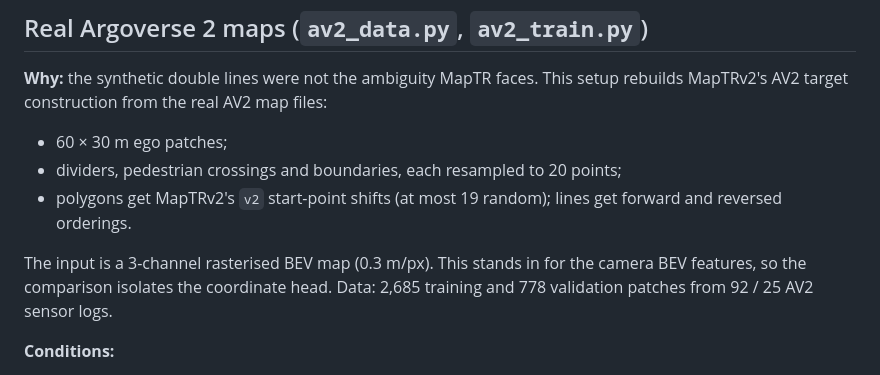
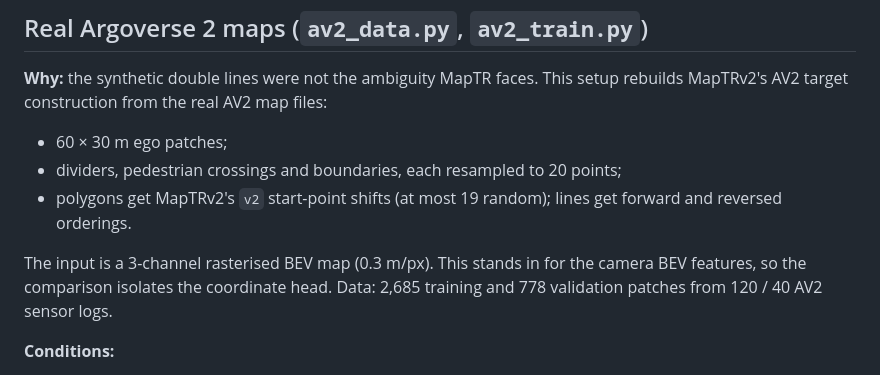
Before and after one commit to jaidevshriram/Random-Explorations, a Markdown page: regression-vs-classification/maptr-mini/README.md, the part around the change. Drawn GitHub-style.

Commit message:
Fix AV2 log counts in README
Co-Authored-By: Claude Opus 5.5 <noreply@anthropic.com>
Claude-Session: https://claude.ai/code/session_017bMUaXGqmvKVAnLPswt5iG

```diff
--- a/regression-vs-classification/maptr-mini/README.md
+++ b/regression-vs-classification/maptr-mini/README.md
@@ -9,7 +9,7 @@
 - dividers, pedestrian crossings and boundaries, each resampled to 20 points;
 - polygons get MapTRv2's `v2` start-point shifts (at most 19 random); lines get forward and reversed orderings.
 
-The input is a 3-channel rasterised BEV map (0.3 m/px). This stands in for the camera BEV features, so the comparison isolates the coordinate head. Data: 2,685 training and 778 validation patches from 92 / 25 AV2 sensor logs.
+The input is a 3-channel rasterised BEV map (0.3 m/px). This stands in for the camera BEV features, so the comparison isolates the coordinate head. Data: 2,685 training and 778 validation patches from 120 / 40 AV2 sensor logs.
 
 **Conditions:**
 - (A) clean input;
```
